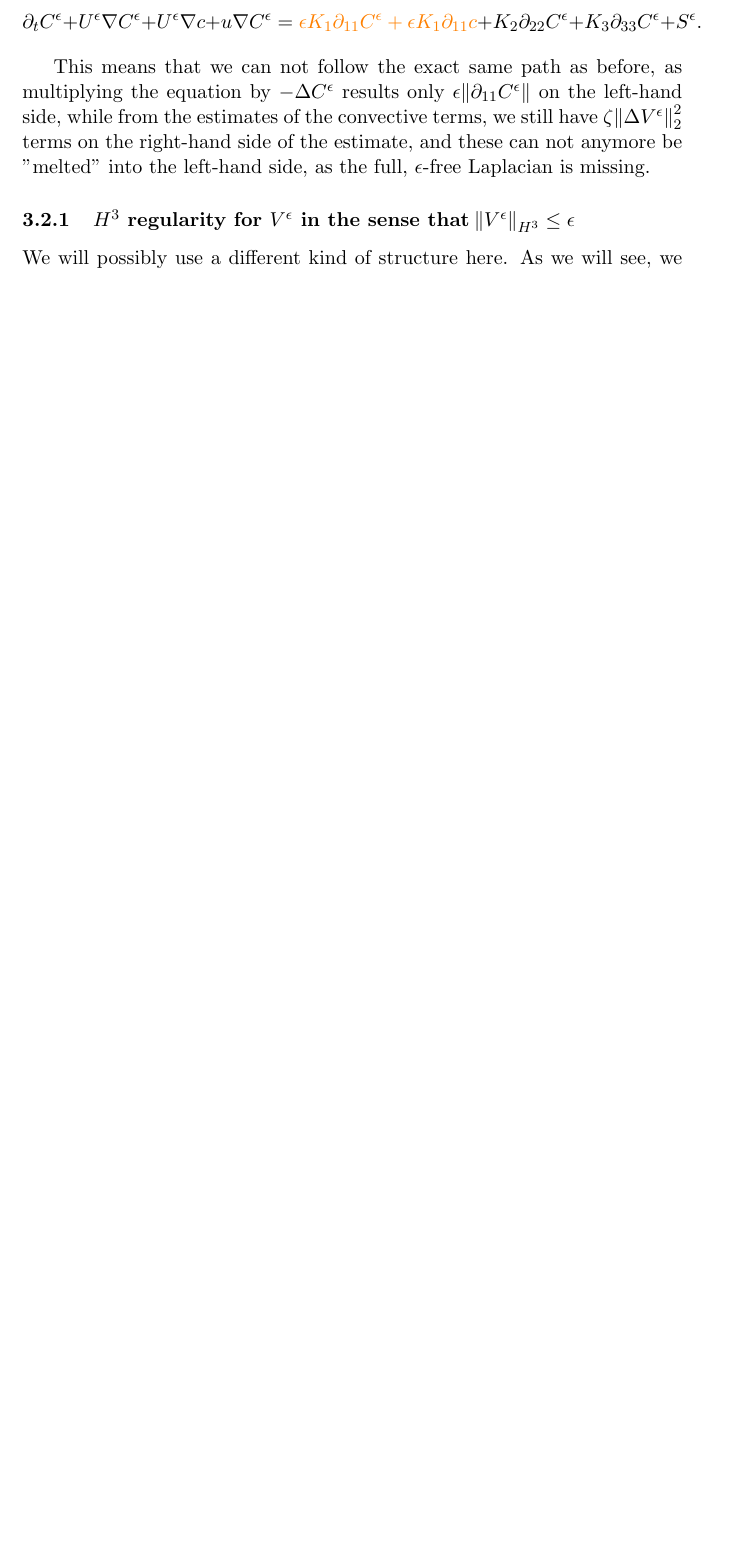
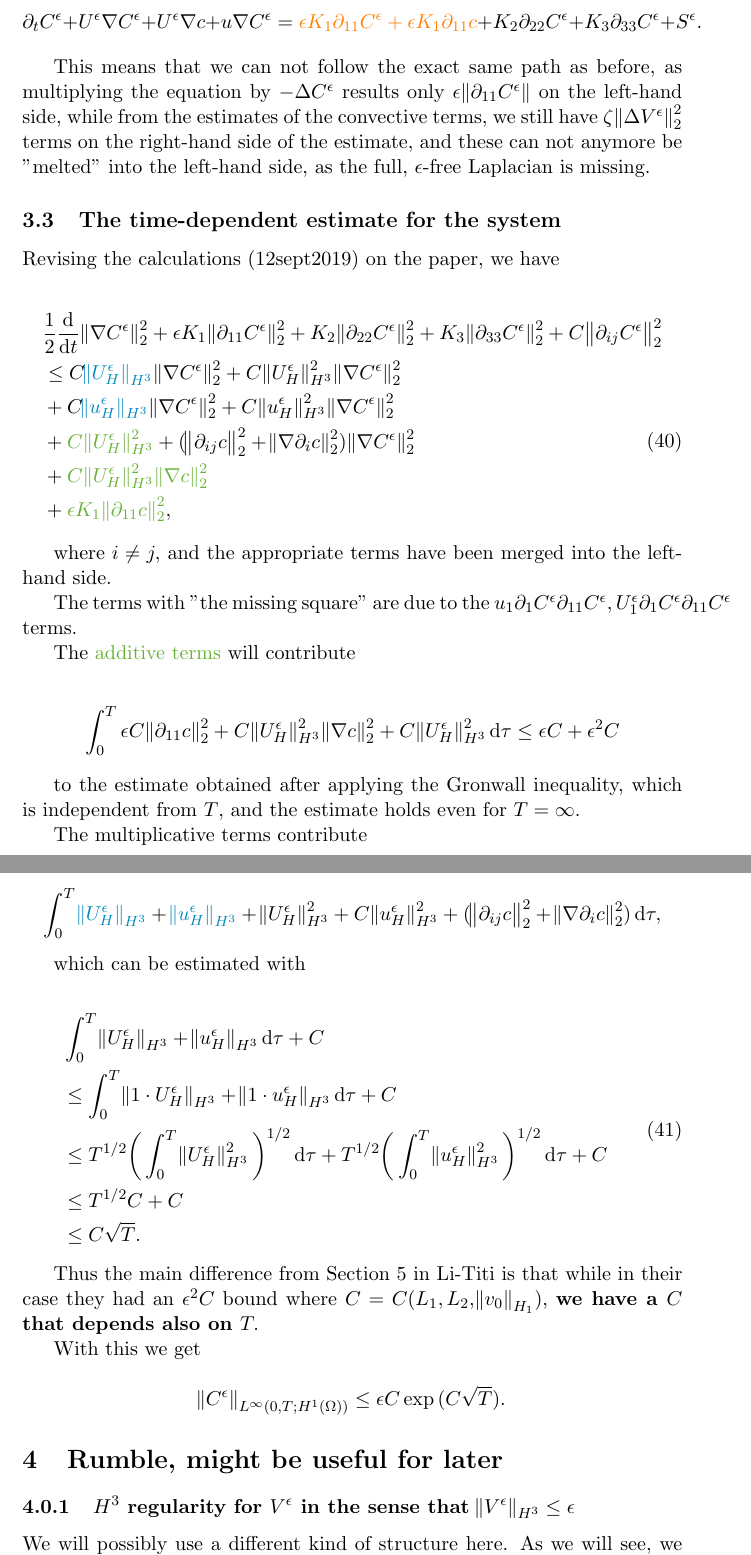
Before and after one commit to msjuhasznora/mathsgitrepo, a LaTeX paper (year_four/downwind-matching-part2/downwind-matching-part2-strong-conv.tex): part of page 16 of 19 before the commit and two parts of pages 16 and 17 of 20 after it, the two joined at a grey line, cut so that both start at the same text, the shorter picture padded with empty space. Compiled offline with pdfLaTeX.

Commit message:
description part1

```diff
--- a/year_four/downwind-matching-part2/downwind-matching-part2-strong-conv.tex
+++ b/year_four/downwind-matching-part2/downwind-matching-part2-strong-conv.tex
@@ -577,7 +577,56 @@ $$ \partial_t C^\epsilon + U^\epsilon \nabla C^\epsilon  + U^\epsilon \nabla c+
 
 This means that we can not follow the exact same path as before, as multiplying the equation by $- \Delta C^\epsilon$ results only $\epsilon \norm{\partial_{11} C^\epsilon}$ on the left-hand side, while from the estimates of the convective terms, we still have $\zeta \norm{\Delta V^\epsilon}^2_2$ terms on the right-hand side of the estimate, and these can not anymore be "melted" into the left-hand side, as the full, $\epsilon$-free Laplacian is missing.
 
-    \subsubsection{$H^3$ regularity for $V^\epsilon$ in the sense that $\norm{V^\epsilon}_{H^3} \leq \epsilon$} \label{H3eps}
+\subsection{The time-dependent estimate for the system}
+
+Revising the calculations (12sept2019) on the paper, we have
+
+\begin{equation}
+  \begin{split}
+    & \frac{1}{2} \frac{\diff}{\diff t} \norm{\nabla C^\epsilon}_2^2 + \epsilon K_1 \norm{\partial_{11} C^\epsilon}_2^2 + K_2 \norm{\partial_{22} C^\epsilon}_2^2 + K_3 \norm{\partial_{33} C^\epsilon}_2^2 + C \norm{\partial_{ij} C^\epsilon}_2^2 \\
+    & \leq C \textcolor{blue}{\norm{U_H^\epsilon}_{H^3}} \norm{\nabla C^\epsilon}_2^2 + C \norm{U_H^\epsilon}_{H^3}^2 \norm{\nabla C^\epsilon}_2^2 \\
+    & + C \textcolor{blue}{\norm{u_H^\epsilon}_{H^3}} \norm{\nabla C^\epsilon}_2^2 + C \norm{u_H^\epsilon}_{H^3}^2 \norm{\nabla C^\epsilon}_2^2 \\
+    & + \textcolor{green}{C \norm{U_H^\epsilon}_{H^3}^2} + (\norm{\partial_{ij} c}_2^2 + \norm{\nabla \partial_i c}_2^2)\norm{\nabla C^\epsilon}_2^2 \\
+    & + \textcolor{green}{C \norm{U_H^\epsilon}_{H^3}^2 \norm{\nabla c}_2^2} \\
+    & + \textcolor{green}{\epsilon K_1 \norm{\partial_{11} c}_2^2},
+  \end{split}
+\end{equation}
+
+where $i \neq j,$ and the appropriate terms have been merged into the left-hand side.
+
+The terms with "the missing square" are due to the $u_1 \partial_1 C^\epsilon \partial_{11} C^\epsilon, U_1^\epsilon \partial_1 C^\epsilon \partial_{11} C^\epsilon$ terms.
+
+The \textcolor{green}{additive terms} will contribute
+
+\[ \int_0^T \epsilon C \norm{\partial_{11} c}_2^2 + C \norm{U_H^\epsilon}_{H^3}^2 \norm{\nabla c}_2^2 + C \norm{U_H^\epsilon}_{H^3}^2  \diff \tau \leq \epsilon C + \epsilon^2 C \]
+
+to the estimate obtained after applying the Gronwall inequality, which is independent from $T$, and the estimate holds even for $T= \infty.$
+
+The multiplicative terms contribute
+
+\[ \int_0^T \textcolor{blue}{\norm{U_H^\epsilon}_{H^3}} + \textcolor{blue}{\norm{u_H^\epsilon}_{H^3}} + \norm{U_H^\epsilon}_{H^3}^2 + C \norm{u_H^\epsilon}_{H^3}^2 + (\norm{\partial_{ij} c}_2^2 + \norm{\nabla \partial_i c}_2^2) \diff \tau,\]
+
+which can be estimated with
+
+\begin{equation}
+  \begin{split}
+    & \int_0^T \norm{U_H^\epsilon}_{H^3} + \norm{u_H^\epsilon}_{H^3} \diff \tau + C \\
+    & \leq \int_0^T \norm{1 \cdot U_H^\epsilon}_{H^3} + \norm{1 \cdot u_H^\epsilon}_{H^3} \diff \tau + C \\
+    & \leq T^{1/2} \bigg (\int_0^T \norm{U_H^\epsilon}_{H^3}^2 \bigg )^{1/2} \diff \tau + T^{1/2} \bigg (\int_0^T \norm{u_H^\epsilon}_{H^3}^2 \bigg )^{1/2} \diff \tau + C \\
+    & \leq T^{1/2} C + C \\
+    & \leq C \sqrt{T}.
+  \end{split}
+\end{equation}
+
+Thus the main difference from Section 5 in Li-Titi is that while in their case they had an $\epsilon^2 C$ bound where $C=C(L_1, L_2, \norm{v_0}_{H_1}),$ \textbf{we have a $C$ that depends also on $T.$}
+
+With this we get
+
+\[ \norm{C^\epsilon}_{L^\infty(0,T; H^1(\Omega))} \leq \epsilon C \exp{(C \sqrt{T})}.\]
+
+\section{Rumble, might be useful for later}
+
+   \subsubsection{$H^3$ regularity for $V^\epsilon$ in the sense that $\norm{V^\epsilon}_{H^3} \leq \epsilon$} \label{H3eps}
 We will possibly use a different kind of structure here. As we will see, we will need a stronger, $H^3-$ regular $V^\epsilon$ function (in order to have $U^\epsilon$ in $H^2,$ which guarantees that it is in $L^\infty$). Let's see what kind of initial data could provide that.
 
     \subsubsection{Additional results on the regularity of $c$ (analogous extended result to Corollary 3.1 in Li-Titi)} \label{extendedprimitiveeqsolest}
```
Also changed, not shown: year_four/downwind-matching-part2/downwind-matching-part2-strong-conv.tex (3 more changed lines).
